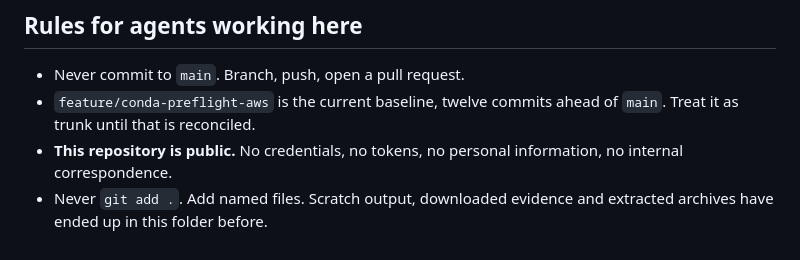
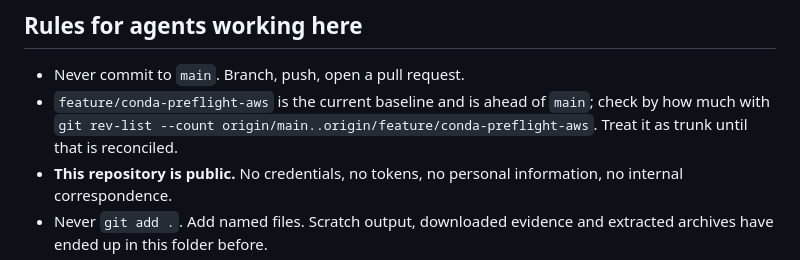
Before and after one commit to NatGo-Data-Group-Inc/package-scanner, a Markdown page: AGENTS.md, the part around the change. GitHub-like rendering.

Commit message:
Replace stale baseline commit count with a command to check it
Co-Authored-By: Claude Opus 5.5 <noreply@anthropic.com>

```diff
--- a/AGENTS.md
+++ b/AGENTS.md
@@ -219,8 +219,10 @@ Verify before relying on any of these; they are as of commit `cd27b79`.
 ## Rules for agents working here
 
 - Never commit to `main`. Branch, push, open a pull request.
-- `feature/conda-preflight-aws` is the current baseline, twelve commits ahead of
-  `main`. Treat it as trunk until that is reconciled.
+- `feature/conda-preflight-aws` is the current baseline and is ahead of `main`;
+  check by how much with
+  `git rev-list --count origin/main..origin/feature/conda-preflight-aws`.
+  Treat it as trunk until that is reconciled.
 - **This repository is public.** No credentials, no tokens, no personal
   information, no internal correspondence.
 - Never `git add .`. Add named files. Scratch output, downloaded evidence and
```
